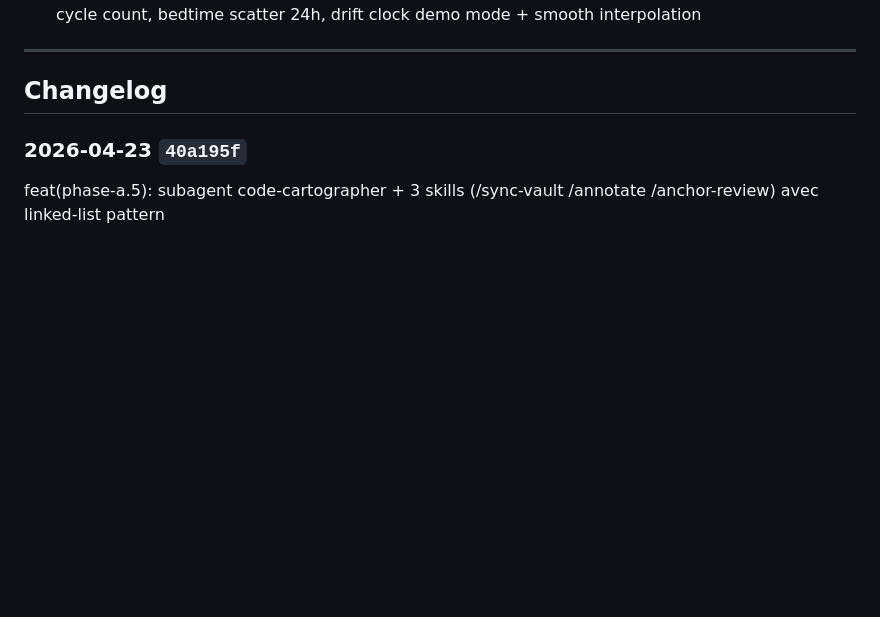
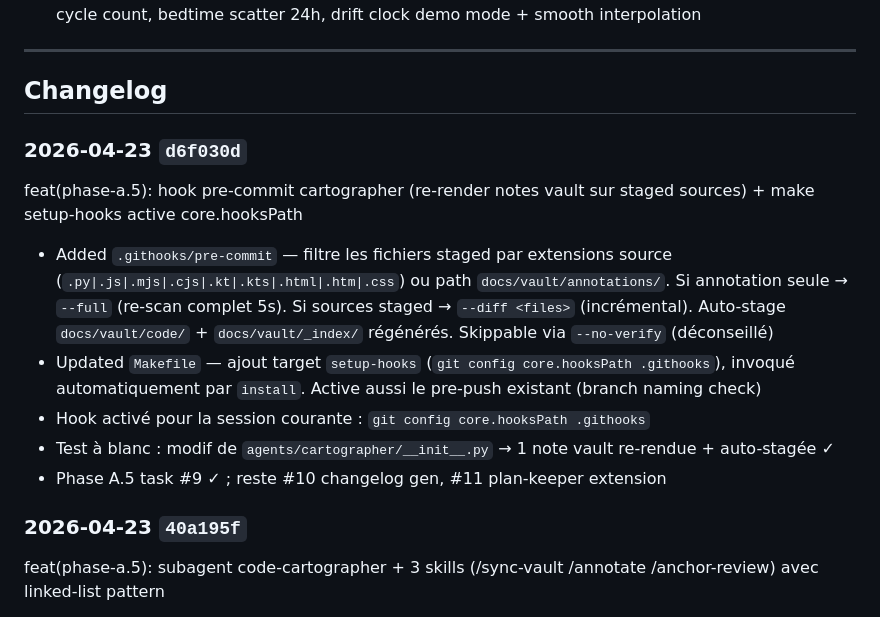
Before and after one commit to LyonMoncef/SamsungHealth, a Markdown page: HISTORY.md, the part around the change. GitHub-like rendering; blank space fills up the shorter version.

Commit message:
docs(history): log d6f030d — hook pre-commit cartographer activé

```diff
--- a/HISTORY.md
+++ b/HISTORY.md
@@ -52,6 +52,14 @@ chore(release-archive): tag état de l'app au moment de l'enregistrement loom
 ---
 
 ## Changelog
+
+### 2026-04-23 `d6f030d`
+feat(phase-a.5): hook pre-commit cartographer (re-render notes vault sur staged sources) + make setup-hooks active core.hooksPath
+- Added `.githooks/pre-commit` — filtre les fichiers staged par extensions source (`.py|.js|.mjs|.cjs|.kt|.kts|.html|.htm|.css`) ou path `docs/vault/annotations/`. Si annotation seule → `--full` (re-scan complet 5s). Si sources staged → `--diff <files>` (incrémental). Auto-stage `docs/vault/code/` + `docs/vault/_index/` régénérés. Skippable via `--no-verify` (déconseillé)
+- Updated `Makefile` — ajout target `setup-hooks` (`git config core.hooksPath .githooks`), invoqué automatiquement par `install`. Active aussi le pre-push existant (branch naming check)
+- Hook activé pour la session courante : `git config core.hooksPath .githooks`
+- Test à blanc : modif de `agents/cartographer/__init__.py` → 1 note vault re-rendue + auto-stagée ✓
+- Phase A.5 task #9 ✓ ; reste #10 changelog gen, #11 plan-keeper extension
 
 ### 2026-04-23 `40a195f`
 feat(phase-a.5): subagent code-cartographer + 3 skills (/sync-vault /annotate /anchor-review) avec linked-list pattern
```
